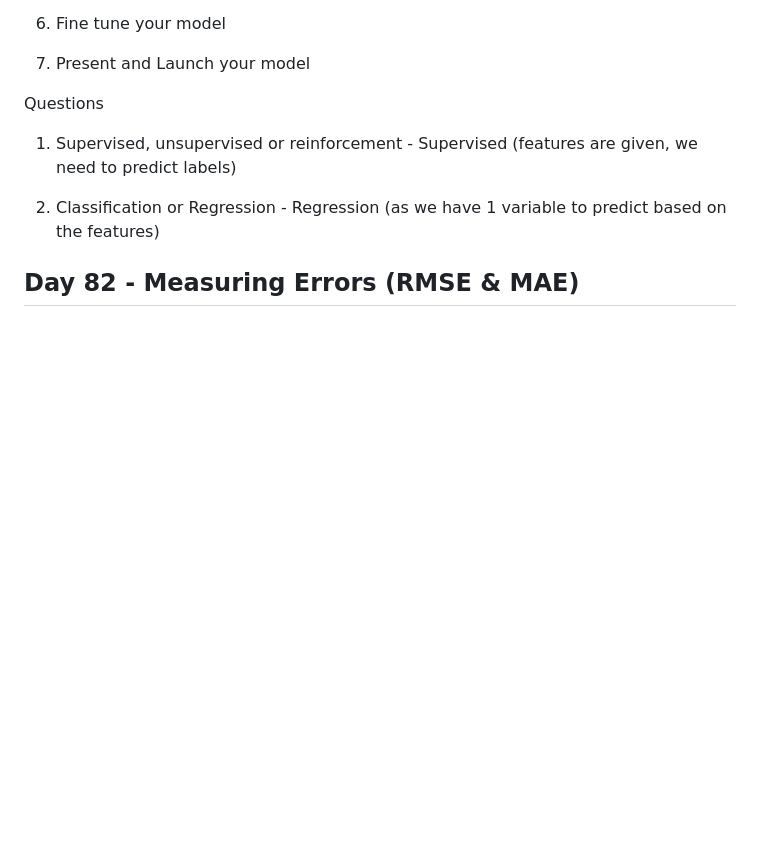
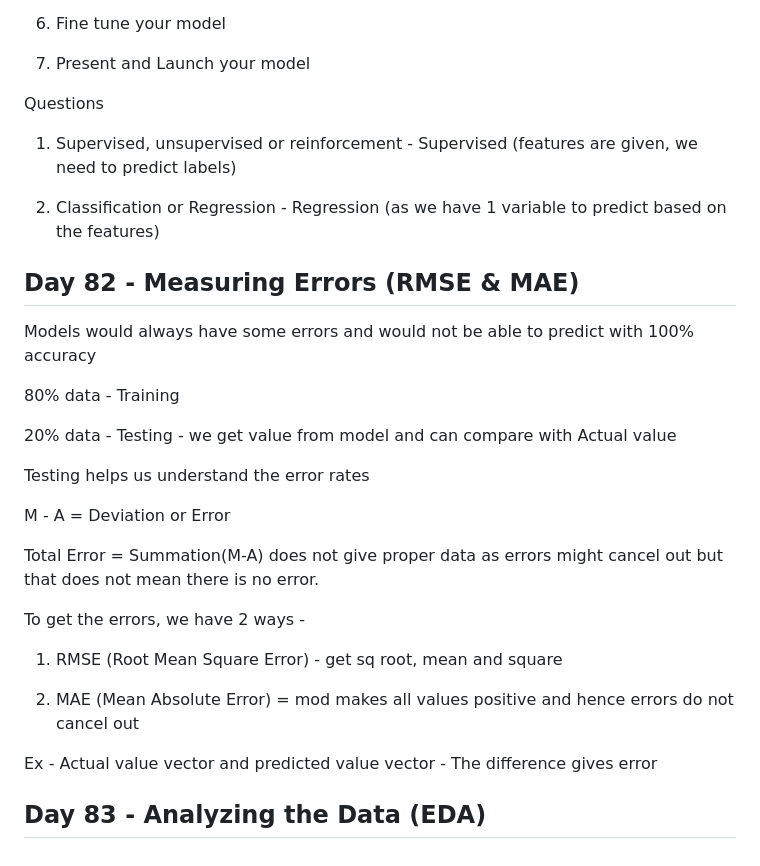
Before and after one commit to mishra1010/DataScience, a Markdown page: readme.md, the part around the change. GitHub-like rendering; blank space fills up the shorter version.

Commit message:
Measuring Errors

```diff
--- a/readme.md
+++ b/readme.md
@@ -3595,3 +3595,25 @@ Questions
 2. Classification or Regression - Regression (as we have 1 variable to predict based on the features)
 
 ## Day 82 - Measuring Errors (RMSE & MAE)
+
+Models would always have some errors and would not be able to predict with 100% accuracy
+
+80% data - Training
+
+20% data - Testing - we get value from model and can compare with Actual value
+
+Testing helps us understand the error rates
+
+M - A = Deviation or Error
+
+Total Error = Summation(M-A) does not give proper data as errors might cancel out but that does not mean there is no error.
+
+To get the errors, we have 2 ways -
+
+1. RMSE (Root Mean Square Error) - get sq root, mean and square
+
+2. MAE (Mean Absolute Error) = mod makes all values positive and hence errors do not cancel out
+
+Ex - Actual value vector and predicted value vector - The difference gives error
+
+## Day 83 - Analyzing the Data (EDA)
```
